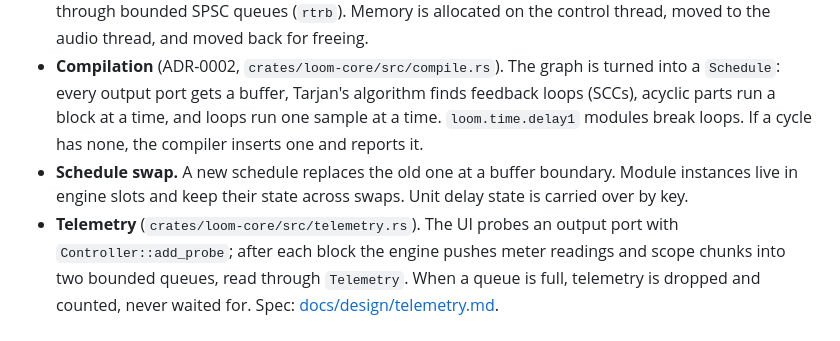
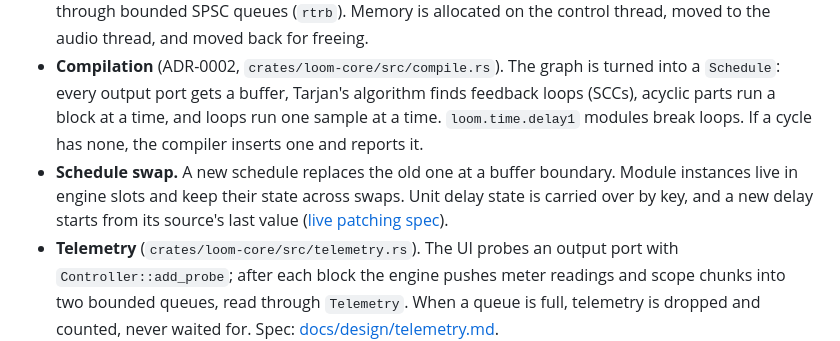
Before and after one commit to Aaqibhafeezkhan/LoomDSP, a Markdown page: AGENTS.md, the part around the change. GitHub-like rendering.

Commit message:
Docs: AGENTS.md notes that new unit delays start from their source (#231)
Follow-up to #203 (#228): rule 5 of the live patching spec.

Co-authored-by: Claude Opus 5.5 <noreply@anthropic.com>

```diff
--- a/AGENTS.md
+++ b/AGENTS.md
@@ -43,7 +43,7 @@ The longer version, with diagrams, is [docs/dev/architecture.md](docs/dev/archit
 
 - **Two threads, two halves** (ADR-0001). `Controller` runs on a control thread, owns the editable `Graph`, compiles it, and sends commands. `Engine` runs on the audio thread and only executes. They talk through bounded SPSC queues (`rtrb`). Memory is allocated on the control thread, moved to the audio thread, and moved back for freeing.
 - **Compilation** (ADR-0002, `crates/loom-core/src/compile.rs`). The graph is turned into a `Schedule`: every output port gets a buffer, Tarjan's algorithm finds feedback loops (SCCs), acyclic parts run a block at a time, and loops run one sample at a time. `loom.time.delay1` modules break loops. If a cycle has none, the compiler inserts one and reports it.
-- **Schedule swap.** A new schedule replaces the old one at a buffer boundary. Module instances live in engine slots and keep their state across swaps. Unit delay state is carried over by key.
+- **Schedule swap.** A new schedule replaces the old one at a buffer boundary. Module instances live in engine slots and keep their state across swaps. Unit delay state is carried over by key, and a new delay starts from its source's last value ([live patching spec](docs/design/live-patching.md)).
 - **Telemetry** (`crates/loom-core/src/telemetry.rs`). The UI probes an output port with `Controller::add_probe`; after each block the engine pushes meter readings and scope chunks into two bounded queues, read through `Telemetry`. When a queue is full, telemetry is dropped and counted, never waited for. Spec: [docs/design/telemetry.md](docs/design/telemetry.md).
 - **Modules** implement `Module::process` over a `PortIo`. Their ports and parameters are described by a static `ModuleDescriptor`, as struct literals with a required `label` and one-sentence `description` (ADR-0016; these are not IDs and can be reworded). An unconnected input reads its `PortSpec` default: zeros, a fixed value, or a transport signal. Use `io.is_connected(i)` for fallbacks; it reports cables only. Test each module with the `loom-test` harness (`crates/loom-modules/tests/reference.rs`): it checks block sizes 1, 77, and 512 and compares with a reference WAV file. Spec: [docs/design/module-test-harness.md](docs/design/module-test-harness.md).
 - **Panels** (ADR-0013, `crates/loom-core/src/descriptor.rs`, `display.rs`). A `ModuleDescriptor` declares its tile's `Panel`: widgets on the grid, bound by name to parameters (controls) or display values (lights). The registry checks every panel. Modules publish up to 4 display values in `Module::displays`, once per block, into a latest-value table the UI reads with `Controller::display`. Spec: [docs/design/panels.md](docs/design/panels.md).
```
